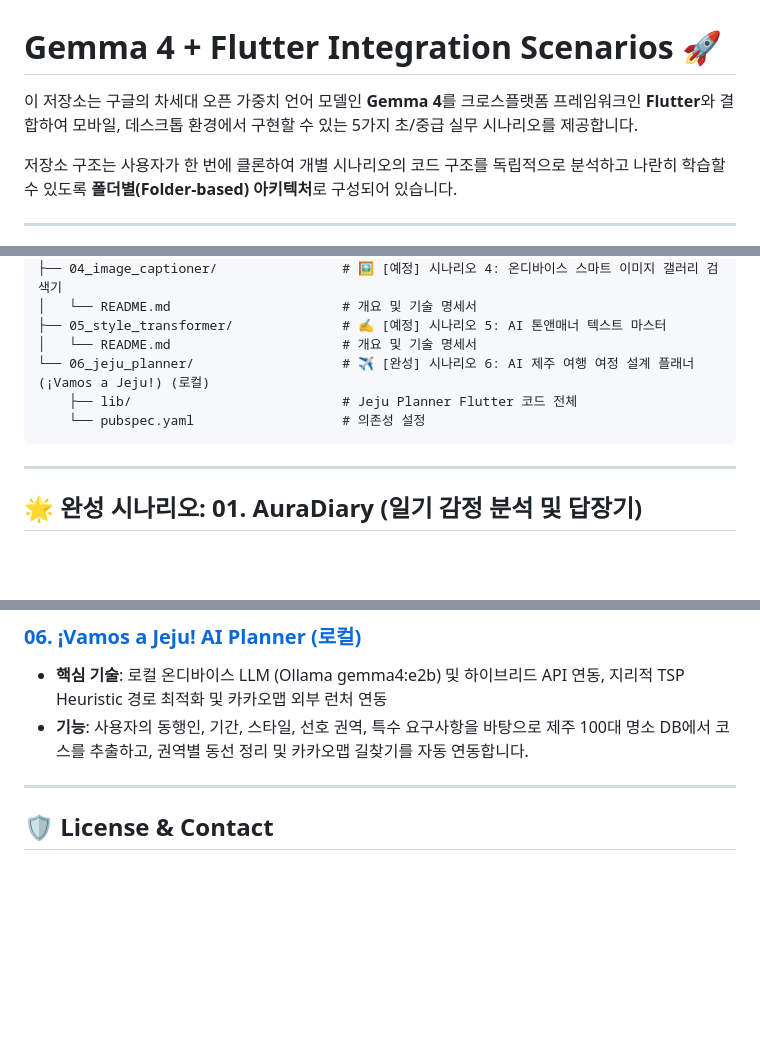
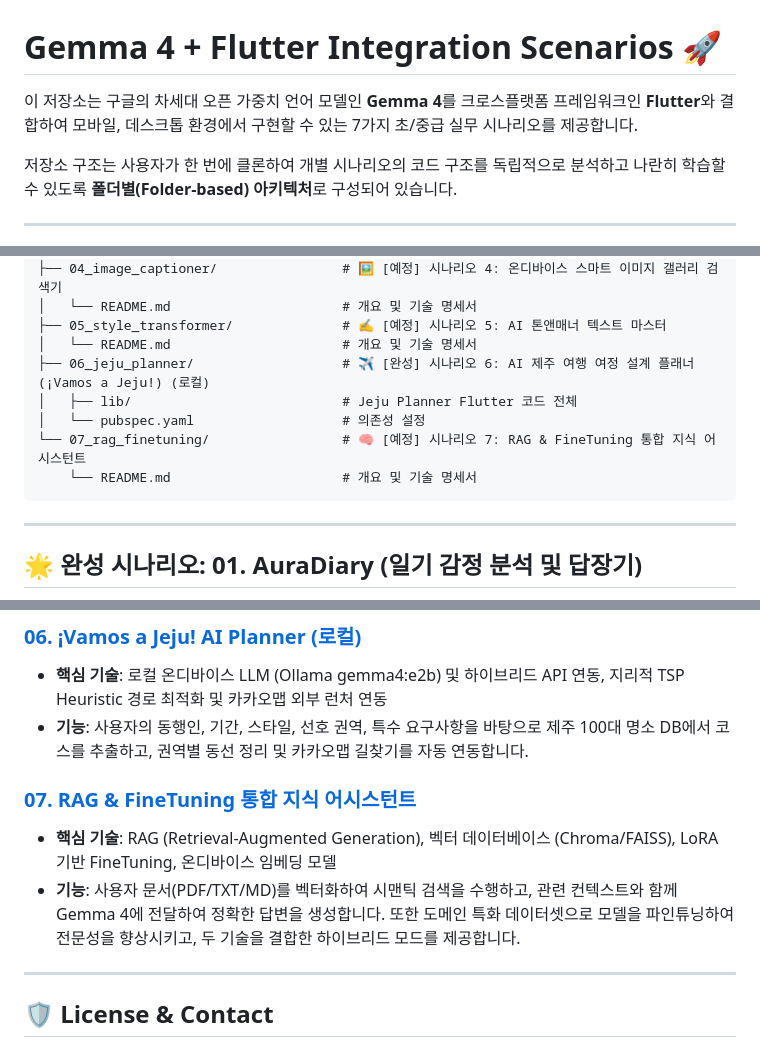
Before and after one commit to likerberi/g4f, a Markdown page: README.md, 3 parts joined by grey strips. Rendered like a GitHub page; blank space fills up the shorter version.

Commit message:
Add 7th scenario: RAG & FineTuning knowledge assistant

````diff
--- a/README.md
+++ b/README.md
@@ -1,6 +1,6 @@
 # Gemma 4 + Flutter Integration Scenarios 🚀
 
-이 저장소는 구글의 차세대 오픈 가중치 언어 모델인 **Gemma 4**를 크로스플랫폼 프레임워크인 **Flutter**와 결합하여 모바일, 데스크톱 환경에서 구현할 수 있는 5가지 초/중급 실무 시나리오를 제공합니다.
+이 저장소는 구글의 차세대 오픈 가중치 언어 모델인 **Gemma 4**를 크로스플랫폼 프레임워크인 **Flutter**와 결합하여 모바일, 데스크톱 환경에서 구현할 수 있는 7가지 초/중급 실무 시나리오를 제공합니다.
 
 저장소 구조는 사용자가 한 번에 클론하여 개별 시나리오의 코드 구조를 독립적으로 분석하고 나란히 학습할 수 있도록 **폴더별(Folder-based) 아키텍처**로 구성되어 있습니다.
 
@@ -24,9 +24,11 @@
 │   └── README.md                      # 개요 및 기술 명세서
 ├── 05_style_transformer/              # ✍️ [예정] 시나리오 5: AI 톤앤매너 텍스트 마스터
 │   └── README.md                      # 개요 및 기술 명세서
-└── 06_jeju_planner/                   # ✈️ [완성] 시나리오 6: AI 제주 여행 여정 설계 플래너 (¡Vamos a Jeju!) (로컬)
-    ├── lib/                           # Jeju Planner Flutter 코드 전체
-    └── pubspec.yaml                   # 의존성 설정
+├── 06_jeju_planner/                   # ✈️ [완성] 시나리오 6: AI 제주 여행 여정 설계 플래너 (¡Vamos a Jeju!) (로컬)
+│   ├── lib/                           # Jeju Planner Flutter 코드 전체
+│   └── pubspec.yaml                   # 의존성 설정
+└── 07_rag_finetuning/                 # 🧠 [예정] 시나리오 7: RAG & FineTuning 통합 지식 어시스턴트
+    └── README.md                      # 개요 및 기술 명세서
 ```
 
 ---
@@ -85,6 +87,10 @@
 - **핵심 기술**: 로컬 온디바이스 LLM (Ollama gemma4:e2b) 및 하이브리드 API 연동, 지리적 TSP Heuristic 경로 최적화 및 카카오맵 외부 런처 연동
 - **기능**: 사용자의 동행인, 기간, 스타일, 선호 권역, 특수 요구사항을 바탕으로 제주 100대 명소 DB에서 코스를 추출하고, 권역별 동선 정리 및 카카오맵 길찾기를 자동 연동합니다.
 
+### [07. RAG & FineTuning 통합 지식 어시스턴트](07_rag_finetuning/README.md)
+- **핵심 기술**: RAG (Retrieval-Augmented Generation), 벡터 데이터베이스 (Chroma/FAISS), LoRA 기반 FineTuning, 온디바이스 임베딩 모델
+- **기능**: 사용자 문서(PDF/TXT/MD)를 벡터화하여 시맨틱 검색을 수행하고, 관련 컨텍스트와 함께 Gemma 4에 전달하여 정확한 답변을 생성합니다. 또한 도메인 특화 데이터셋으로 모델을 파인튜닝하여 전문성을 향상시키고, 두 기술을 결합한 하이브리드 모드를 제공합니다.
+
 ---
 
 ## 🛡️ License & Contact
````
Also changed, not shown: other parts of README.md (+1 -1 lines), 07_rag_finetuning/README.md (added, +141 -0 lines).
